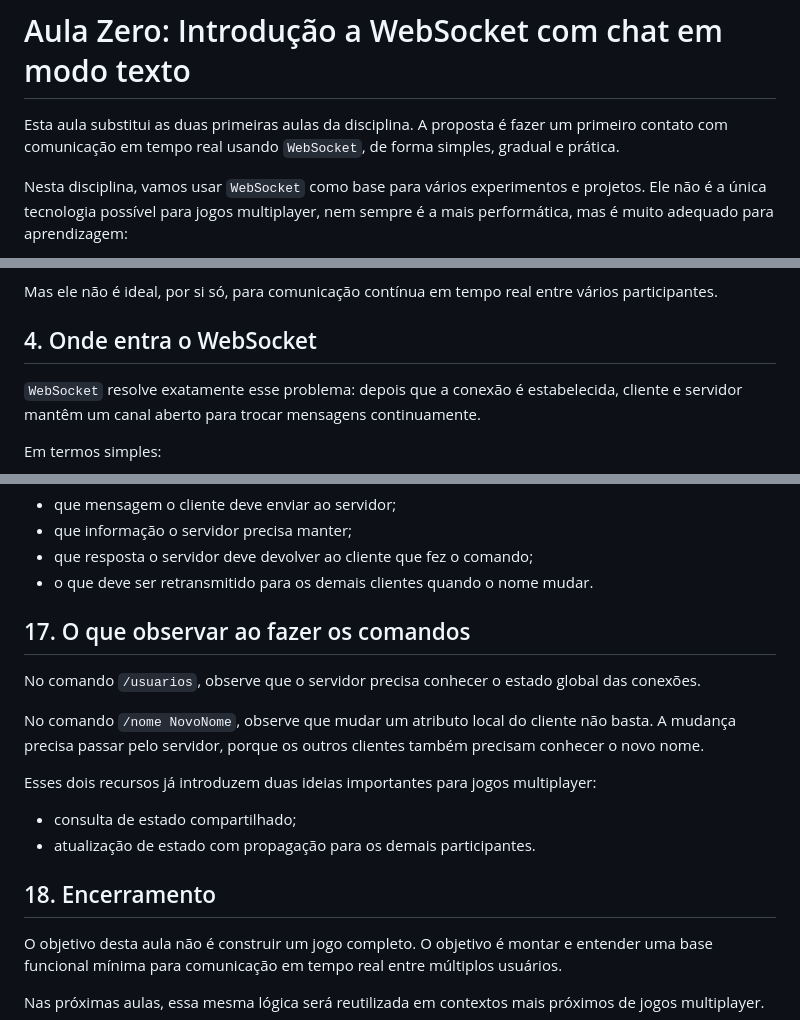
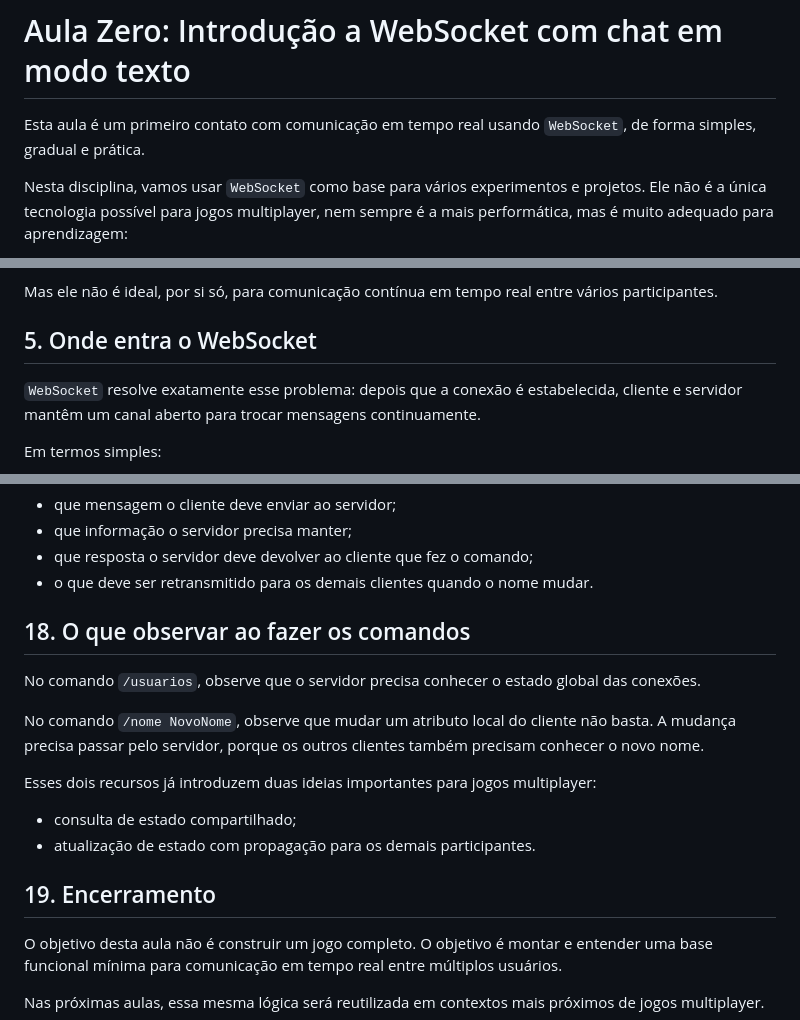
Before and after one commit to isaacfranco/jrm, a Markdown page: aulas/aula-zero/aula-zero-websocket.md, 3 parts joined by grey strips. Rendered like a GitHub page.

```diff
--- a/aulas/aula-zero/aula-zero-websocket.md
+++ b/aulas/aula-zero/aula-zero-websocket.md
@@ -1,6 +1,6 @@
 # Aula Zero: Introdução a WebSocket com chat em modo texto
 
-Esta aula substitui as duas primeiras aulas da disciplina. A proposta é fazer um primeiro contato com comunicação em tempo real usando `WebSocket`, de forma simples, gradual e prática.
+Esta aula é um primeiro contato com comunicação em tempo real usando `WebSocket`, de forma simples, gradual e prática.
 
 Nesta disciplina, vamos usar `WebSocket` como base para vários experimentos e projetos. Ele não é a única tecnologia possível para jogos multiplayer, nem sempre é a mais performática, mas é muito adequado para aprendizagem:
 
@@ -63,7 +79,7 @@ Esse modelo funciona muito bem para várias coisas:
 
 Mas ele não é ideal, por si só, para comunicação contínua em tempo real entre vários participantes.
 
-## 4. Onde entra o WebSocket
+## 5. Onde entra o WebSocket
 
 `WebSocket` resolve exatamente esse problema: depois que a conexão é estabelecida, cliente e servidor mantêm um canal aberto para trocar mensagens continuamente.
 
@@ -329,7 +361,7 @@ Ao implementar esses recursos, pense em:
 - que resposta o servidor deve devolver ao cliente que fez o comando;
 - o que deve ser retransmitido para os demais clientes quando o nome mudar.
 
-## 17. O que observar ao fazer os comandos
+## 18. O que observar ao fazer os comandos
 
 No comando `/usuarios`, observe que o servidor precisa conhecer o estado global das conexões.
 
@@ -340,7 +372,7 @@ Esses dois recursos já introduzem duas ideias importantes para jogos multiplaye
 - consulta de estado compartilhado;
 - atualização de estado com propagação para os demais participantes.
 
-## 18. Encerramento
+## 19. Encerramento
 
 O objetivo desta aula não é construir um jogo completo. O objetivo é montar e entender uma base funcional mínima para comunicação em tempo real entre múltiplos usuários.
 
```
Also changed, not shown: other parts of aulas/aula-zero/aula-zero-websocket.md (+45 -13 lines).
